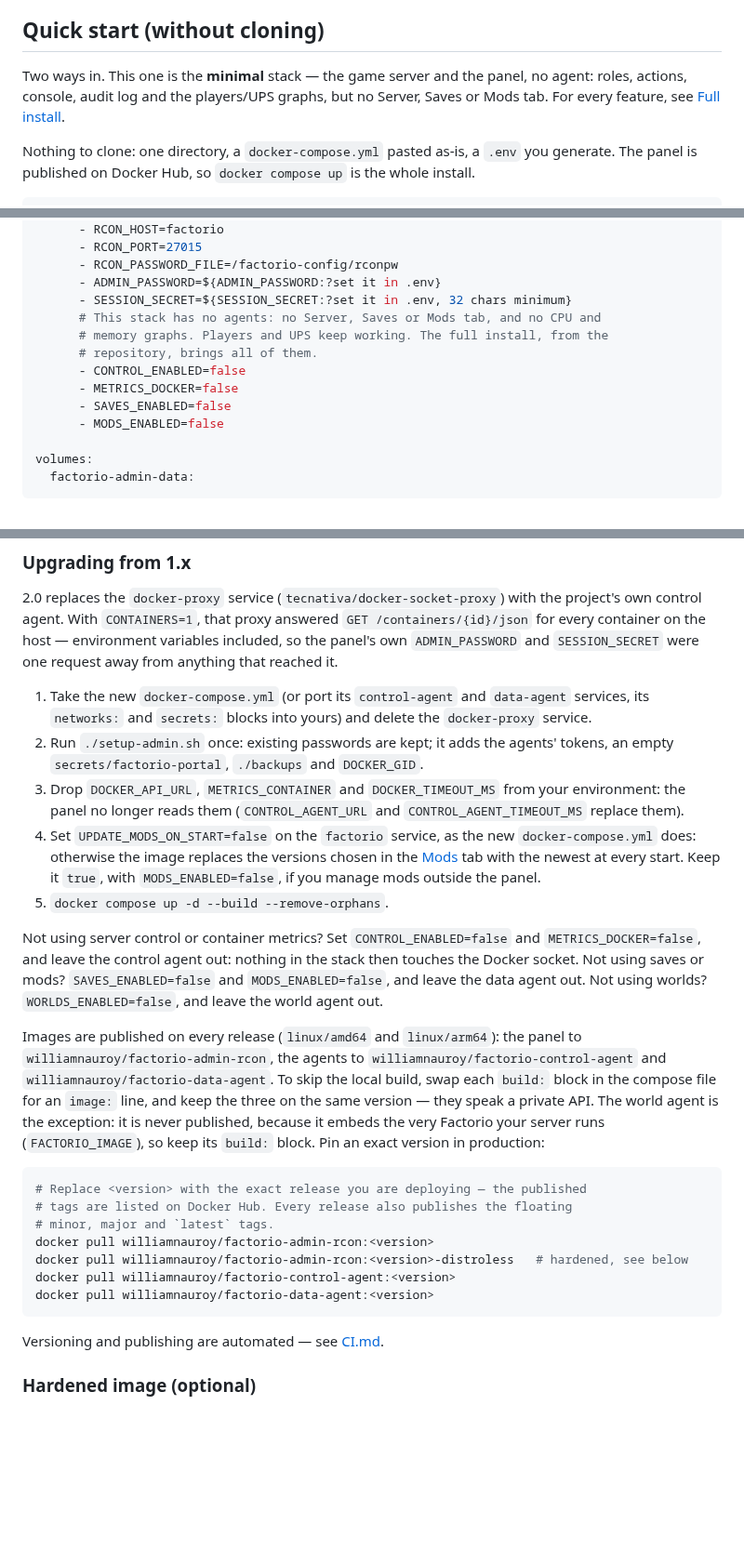
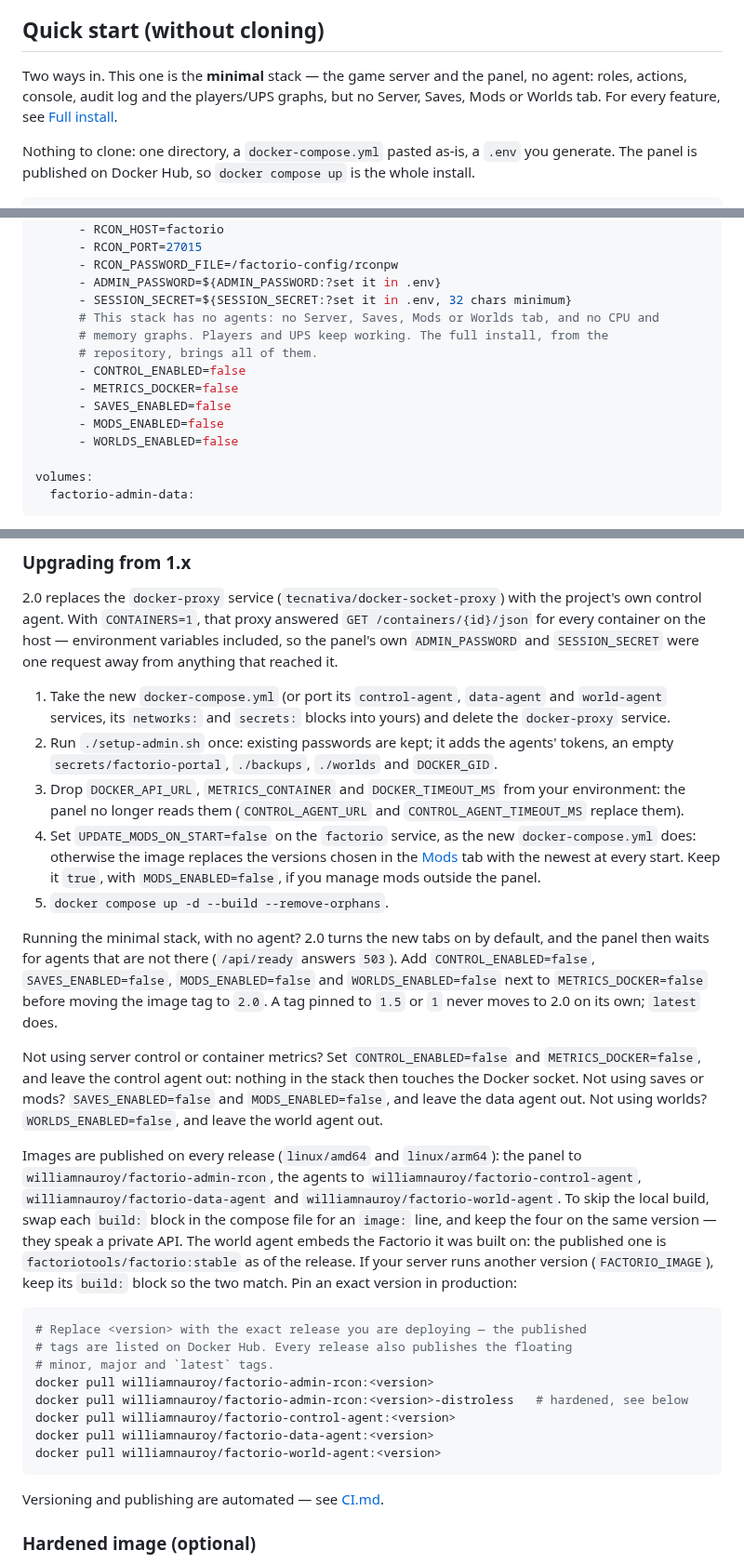
Before and after one commit to EdwinAlkins/factorio-admin-rcon, a Markdown page: README.md, 3 parts joined by grey strips. Shown at 93% size. GitHub-like rendering; blank space fills up the shorter version.

````diff
--- a/README.md
+++ b/README.md
@@ -76,7 +76,7 @@ model](#security-model)).
 ## Quick start (without cloning)
 
 Two ways in. This one is the **minimal** stack — the game server and the panel, no agent: roles,
-actions, console, audit log and the players/UPS graphs, but no Server, Saves or Mods tab. For every
+actions, console, audit log and the players/UPS graphs, but no Server, Saves, Mods or Worlds tab. For every
 feature, see [Full install](#full-install-every-feature).
 
 Nothing to clone: one directory, a `docker-compose.yml` pasted as-is, a `.env` you generate. The
@@ -136,13 +136,14 @@ services:
       - RCON_PASSWORD_FILE=/factorio-config/rconpw
       - ADMIN_PASSWORD=${ADMIN_PASSWORD:?set it in .env}
       - SESSION_SECRET=${SESSION_SECRET:?set it in .env, 32 chars minimum}
-      # This stack has no agents: no Server, Saves or Mods tab, and no CPU and
+      # This stack has no agents: no Server, Saves, Mods or Worlds tab, and no CPU and
       # memory graphs. Players and UPS keep working. The full install, from the
       # repository, brings all of them.
       - CONTROL_ENABLED=false
       - METRICS_DOCKER=false
       - SAVES_ENABLED=false
       - MODS_ENABLED=false
+      - WORLDS_ENABLED=false
 
 volumes:
   factorio-admin-data:
@@ -277,10 +278,10 @@ control agent. With `CONTAINERS=1`, that proxy answered `GET /containers/{id}/js
 container on the host — environment variables included, so the panel's own `ADMIN_PASSWORD` and
 `SESSION_SECRET` were one request away from anything that reached it.
 
-1. Take the new `docker-compose.yml` (or port its `control-agent` and `data-agent` services, its
+1. Take the new `docker-compose.yml` (or port its `control-agent`, `data-agent` and `world-agent` services, its
    `networks:` and `secrets:` blocks into yours) and delete the `docker-proxy` service.
 2. Run `./setup-admin.sh` once: existing passwords are kept; it adds the agents' tokens, an empty
-   `secrets/factorio-portal`, `./backups` and `DOCKER_GID`.
+   `secrets/factorio-portal`, `./backups`, `./worlds` and `DOCKER_GID`.
 3. Drop `DOCKER_API_URL`, `METRICS_CONTAINER` and `DOCKER_TIMEOUT_MS` from your environment: the
    panel no longer reads them (`CONTROL_AGENT_URL` and `CONTROL_AGENT_TIMEOUT_MS` replace them).
 4. Set `UPDATE_MODS_ON_START=false` on the `factorio` service, as the new `docker-compose.yml`
@@ -288,17 +289,25 @@ container on the host — environment variables included, so the panel's own `AD
    at every start. Keep it `true`, with `MODS_ENABLED=false`, if you manage mods outside the panel.
 5. `docker compose up -d --build --remove-orphans`.
 
+Running the minimal stack, with no agent? 2.0 turns the new tabs on by default, and the panel then
+waits for agents that are not there (`/api/ready` answers `503`). Add `CONTROL_ENABLED=false`,
+`SAVES_ENABLED=false`, `MODS_ENABLED=false` and `WORLDS_ENABLED=false` next to `METRICS_DOCKER=false`
+before moving the image tag to `2.0`. A tag pinned to `1.5` or `1` never moves to 2.0 on its own;
+`latest` does.
+
 Not using server control or container metrics? Set `CONTROL_ENABLED=false` and
 `METRICS_DOCKER=false`, and leave the control agent out: nothing in the stack then touches the
 Docker socket. Not using saves or mods? `SAVES_ENABLED=false` and `MODS_ENABLED=false`, and leave
 the data agent out. Not using worlds? `WORLDS_ENABLED=false`, and leave the world agent out.
 
 Images are published on every release (`linux/amd64` and `linux/arm64`): the panel to
-`williamnauroy/factorio-admin-rcon`, the agents to `williamnauroy/factorio-control-agent` and
-`williamnauroy/factorio-data-agent`. To skip the local build, swap each `build:` block in the compose
-file for an `image:` line, and keep the three on the same version — they speak a private API. The
-world agent is the exception: it is never published, because it embeds the very Factorio your
-server runs (`FACTORIO_IMAGE`), so keep its `build:` block. Pin an exact version in production:
+`williamnauroy/factorio-admin-rcon`, the agents to `williamnauroy/factorio-control-agent`,
+`williamnauroy/factorio-data-agent` and `williamnauroy/factorio-world-agent`. To skip the local
+build, swap each `build:` block in the compose file for an `image:` line, and keep the four on the
+same version — they speak a private API. The world agent embeds the Factorio it was built on:
+the published one is `factoriotools/factorio:stable` as of the release. If your server runs another
+version (`FACTORIO_IMAGE`), keep its `build:` block so the two match. Pin an exact version in
+production:
 
 ```bash
 # Replace <version> with the exact release you are deploying — the published
@@ -308,6 +317,7 @@ docker pull williamnauroy/factorio-admin-rcon:<version>
 docker pull williamnauroy/factorio-admin-rcon:<version>-distroless   # hardened, see below
 docker pull williamnauroy/factorio-control-agent:<version>
 docker pull williamnauroy/factorio-data-agent:<version>
+docker pull williamnauroy/factorio-world-agent:<version>
 ```
 
 Versioning and publishing are automated — see [CI.md](CI.md).
````
Also changed, not shown: other parts of README.md (+1 -1 lines), docs/DOCKERHUB-CONTROL-AGENT.md (added, +70 -0 lines), docs/DOCKERHUB-DATA-AGENT.md (added, +75 -0 lines), docs/DOCKERHUB-WORLD-AGENT.md (added, +82 -0 lines), docs/DOCKERHUB.md (+8 -5 lines), 4 other files.
